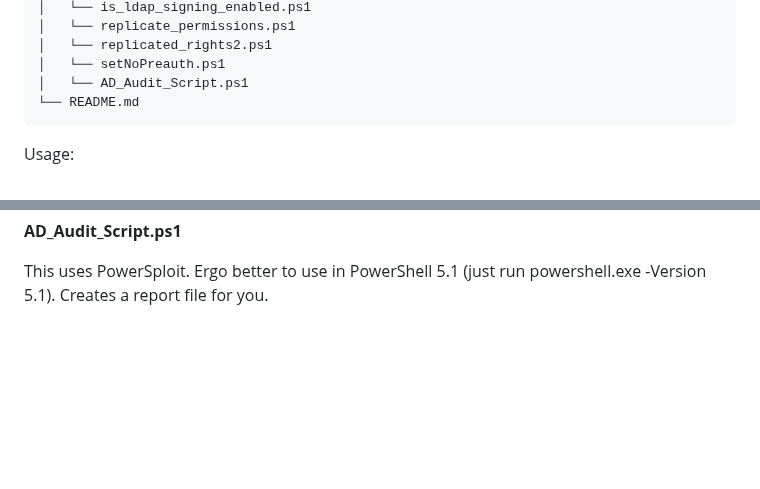
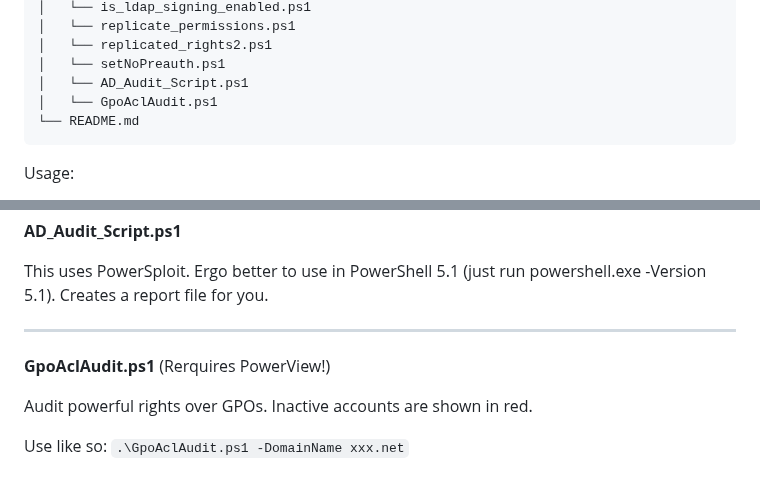
Before and after one commit to rolling-code/PowerShell-Scripts, a Markdown page: README.md, 2 parts joined by grey strips. Drawn GitHub-style; blank space fills up the shorter version.

````diff
--- a/README.md
+++ b/README.md
@@ -30,6 +30,7 @@ PowerShell-Scripts/
 │   └── replicated_rights2.ps1
 │   └── setNoPreauth.ps1
 │   └── AD_Audit_Script.ps1
+│   └── GpoAclAudit.ps1
 └── README.md
 ```
 
@@ -248,3 +249,11 @@ Use like so:
 
 This uses PowerSploit. Ergo better to use in PowerShell 5.1 (just run powershell.exe -Version 5.1).
 Creates a report file for you.
+
+---
+**GpoAclAudit.ps1** (Rerquires PowerView!)
+
+Audit powerful rights over GPOs. Inactive accounts are shown in red.
+
+Use like so:
+`.\GpoAclAudit.ps1 -DomainName xxx.net`
````
